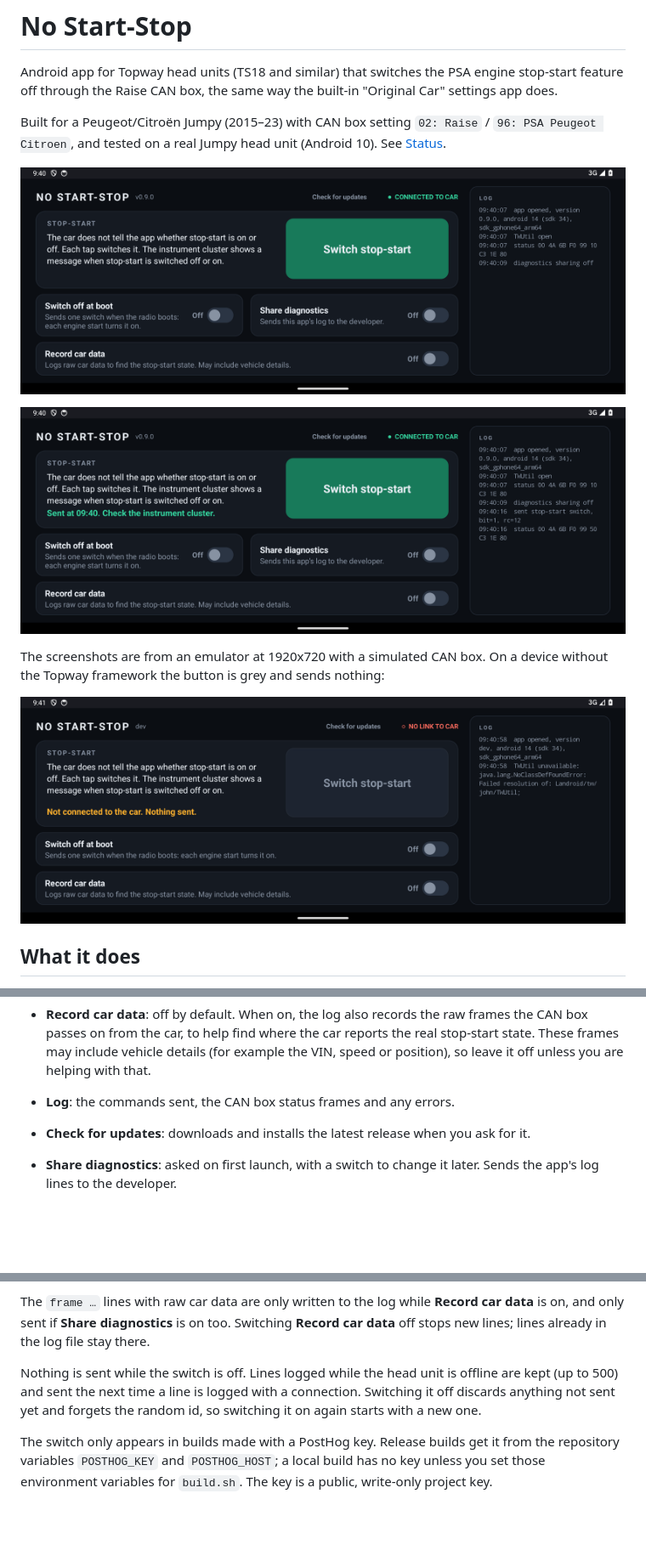
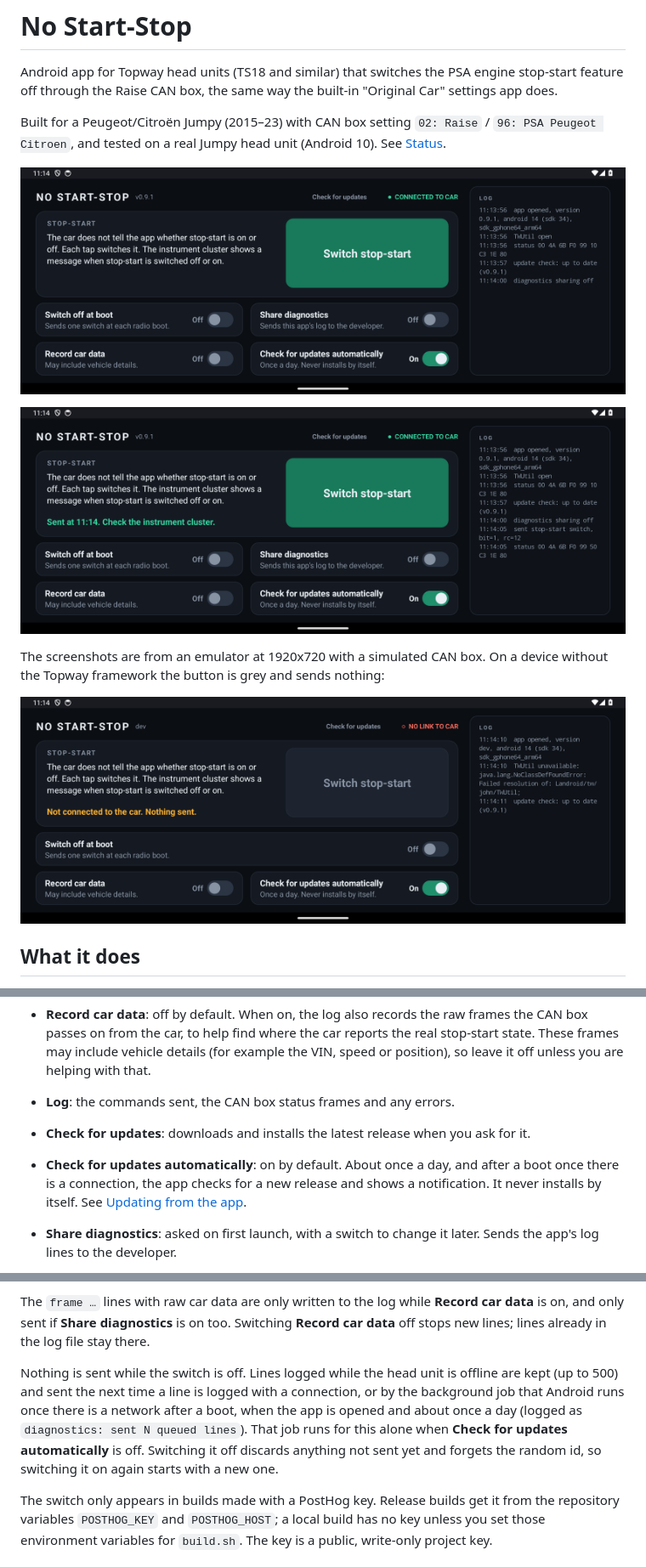
Before and after one commit to lleirborras/android-start-stop, a Markdown page: README.md, 3 parts joined by grey strips. Shown at 85% size. Drawn GitHub-style; pictures changed too: docs/main.png, docs/sent.png, docs/unreachable.png; blank space fills up the shorter version.

Commit message:
Check for updates daily in the background and notify when one is available
Co-Authored-By: Claude Opus 5.5 <noreply@anthropic.com>

```diff
--- a/README.md
+++ b/README.md
@@ -26,6 +26,7 @@ The screenshots are from an emulator at 1920x720 with a simulated CAN box. On a
 - **Record car data**: off by default. When on, the log also records the raw frames the CAN box passes on from the car, to help find where the car reports the real stop-start state. These frames may include vehicle details (for example the VIN, speed or position), so leave it off unless you are helping with that.
 - **Log**: the commands sent, the CAN box status frames and any errors.
 - **Check for updates**: downloads and installs the latest release when you ask for it.
+- **Check for updates automatically**: on by default. About once a day, and after a boot once there is a connection, the app checks for a new release and shows a notification. It never installs by itself. See [Updating from the app](#updating-from-the-app).
 - **Share diagnostics**: asked on first launch, with a switch to change it later. Sends the app's log lines to the developer.
 
 There is no "keep it off" or lock option: the vendor app's "permanently closed" setting has no effect on this van, and stop-start is on again after every engine start whatever it is set to.
@@ -72,7 +79,7 @@ What is sent with each line:
 
 The `frame …` lines with raw car data are only written to the log while **Record car data** is on, and only sent if **Share diagnostics** is on too. Switching **Record car data** off stops new lines; lines already in the log file stay there.
 
-Nothing is sent while the switch is off. Lines logged while the head unit is offline are kept (up to 500) and sent the next time a line is logged with a connection. Switching it off discards anything not sent yet and forgets the random id, so switching it on again starts with a new one.
+Nothing is sent while the switch is off. Lines logged while the head unit is offline are kept (up to 500) and sent the next time a line is logged with a connection, or by the background job that Android runs once there is a network after a boot, when the app is opened and about once a day (logged as `diagnostics: sent N queued lines`). That job runs for this alone when **Check for updates automatically** is off. Switching it off discards anything not sent yet and forgets the random id, so switching it on again starts with a new one.
 
 The switch only appears in builds made with a PostHog key. Release builds get it from the repository variables `POSTHOG_KEY` and `POSTHOG_HOST`; a local build has no key unless you set those environment variables for `build.sh`. The key is a public, write-only project key.
 
```
Also changed, not shown: other parts of README.md (+8 -2 lines), 9 other files.
